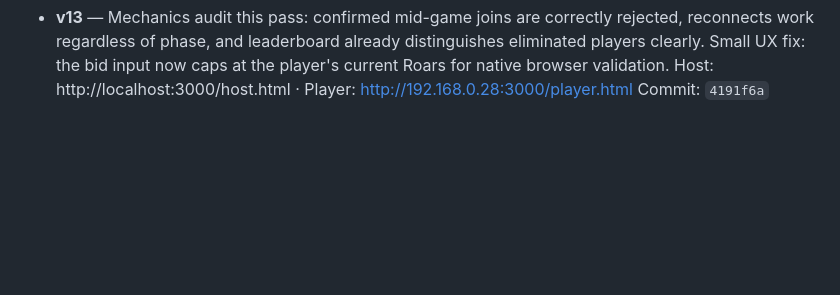
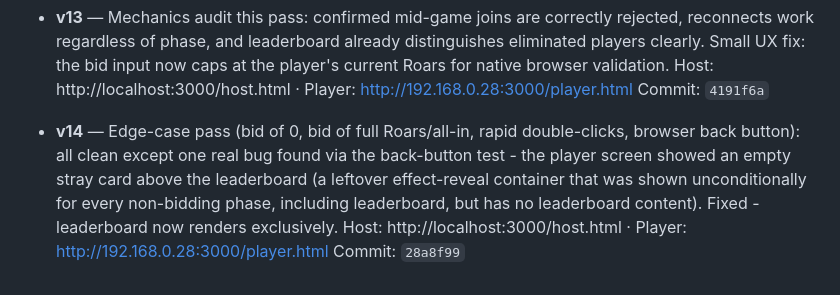
Before and after one commit to Avi-Vohra/whos-the-king, a Markdown page: VERSIONS.md, the part around the change. Rendered like a GitHub page; blank space fills up the shorter version.

Commit message:
VERSIONS.md: log v14

```diff
--- a/VERSIONS.md
+++ b/VERSIONS.md
@@ -54,3 +54,7 @@ Player: http://192.168.0.28:3000/player.html
 - **v13** — Mechanics audit this pass: confirmed mid-game joins are correctly rejected, reconnects work regardless of phase, and leaderboard already distinguishes eliminated players clearly. Small UX fix: the bid input now caps at the player's current Roars for native browser validation.
   Host: http://localhost:3000/host.html · Player: http://192.168.0.28:3000/player.html
   Commit: `4191f6a`
+
+- **v14** — Edge-case pass (bid of 0, bid of full Roars/all-in, rapid double-clicks, browser back button): all clean except one real bug found via the back-button test - the player screen showed an empty stray card above the leaderboard (a leftover effect-reveal container that was shown unconditionally for every non-bidding phase, including leaderboard, but has no leaderboard content). Fixed - leaderboard now renders exclusively.
+  Host: http://localhost:3000/host.html · Player: http://192.168.0.28:3000/player.html
+  Commit: `28a8f99`
```
